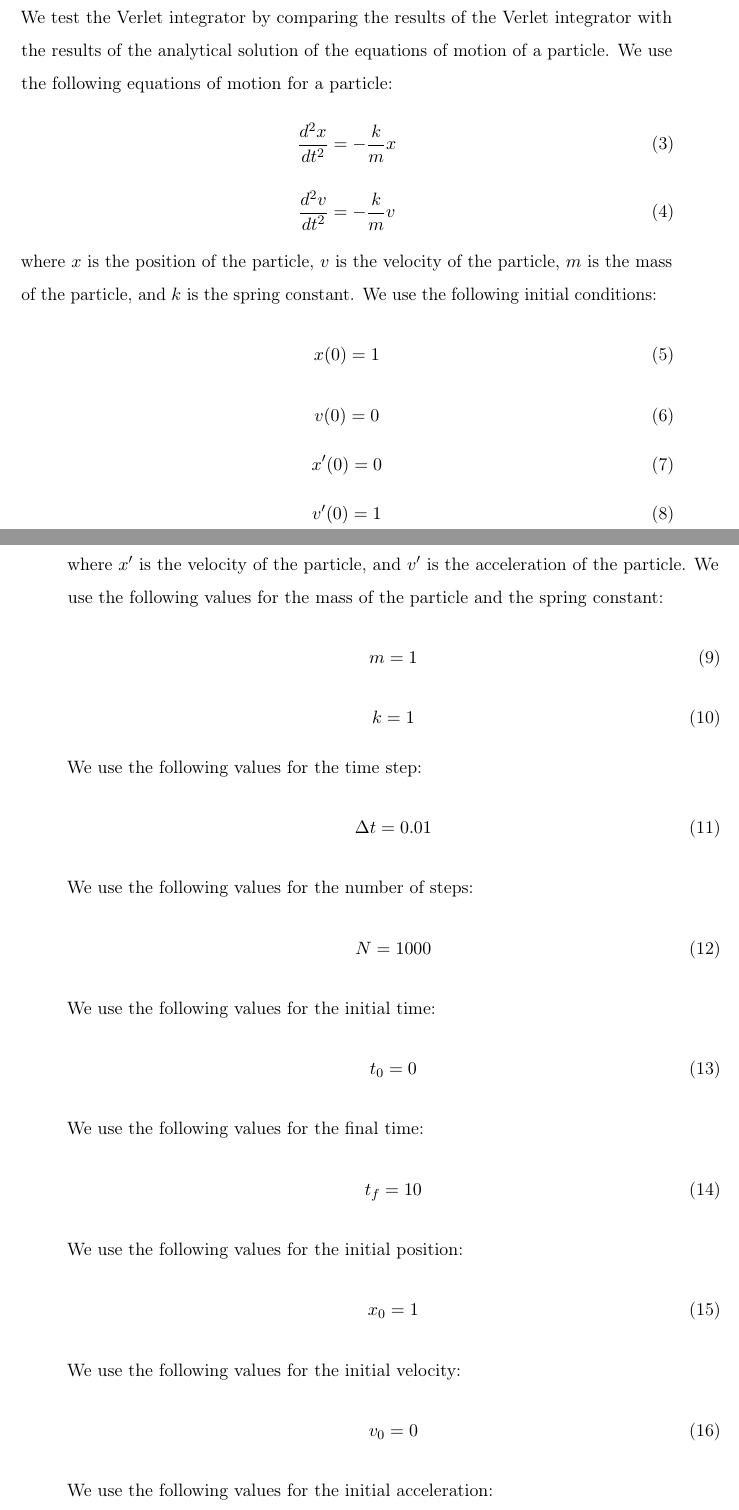
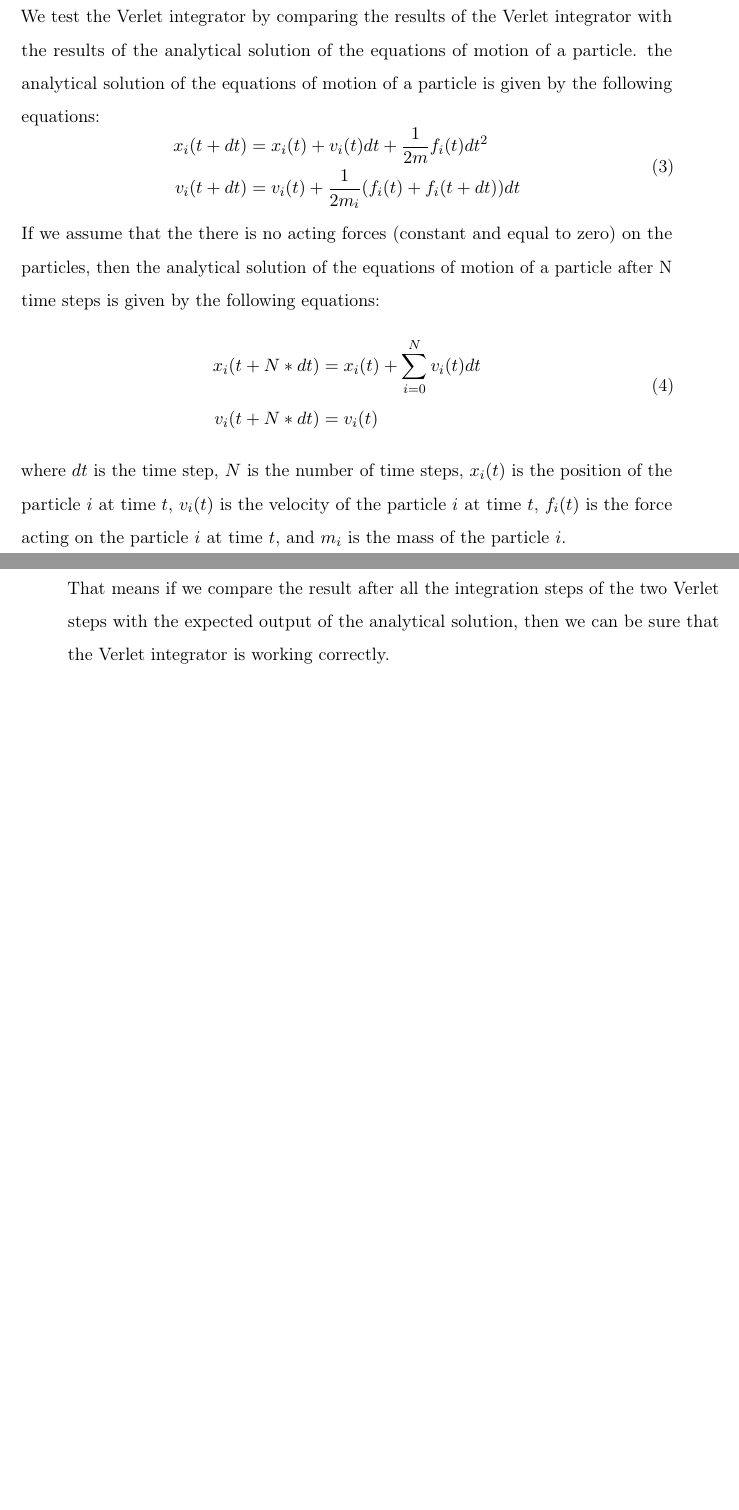
Before and after one commit to eslamsalahelsheikh/Molecular-Dynamics-high-performance-computing-with-cpp-, a LaTeX thesis (Report/latex/report_main.tex, which reads Report/latex/chapters/3-Implementation.tex): two parts of pages 17 and 18 of 26 before the commit and two parts of pages 17 and 18 of 24 after it, joined at a grey line, cut so that both start at the same text, the shorter picture padded with empty space. Compiled offline with pdfLaTeX.

Commit message:
Explaination for the verlet integeration test

```diff
--- a/Report/latex/chapters/3-Implementation.tex
+++ b/Report/latex/chapters/3-Implementation.tex
@@ -2,58 +2,25 @@
 
 \section{Velocity-Verlet integrator}
 \subsection{Test strategy for Verlet integrator}
-We test the Verlet integrator by comparing the results of the Verlet integrator with the results of the analytical solution of the equations of motion of a particle. We use the following equations of motion for a particle:
+We test the Verlet integrator by comparing the results of the Verlet integrator with the results of the analytical solution of the equations of motion of a particle. the analytical solution of the equations of motion of a particle is given by the following equations:
 \begin{equation}
-    \frac{d^2 x}{dt^2} = -\frac{k}{m}x
+\label{eq:analytical}
+    \begin{aligned}
+    x_i(t+dt) &= x_i(t) + v_i(t)dt + \frac{1}{2m}f_i(t)dt^2 \\
+    v_i(t+dt) &= v_i(t) + \frac{1}{2m_i}(f_i(t)+f_i(t+dt))dt
+    \end{aligned}
 \end{equation}
+If we assume that the there is no acting forces (constant and equal to zero) on the particles, then the analytical solution of the equations of motion of a particle after N time steps is given by the following equations:
 \begin{equation}
-    \frac{d^2 v}{dt^2} = -\frac{k}{m}v
+\label{eq:analytical2}
+    \begin{aligned}
+    x_i(t+N*dt) &= x_i(t) + \sum_{i=0}^{N}v_i(t)dt \\
+    v_i(t+N*dt) &= v_i(t)
+    \end{aligned}
 \end{equation}
-where $x$ is the position of the particle, $v$ is the velocity of the particle, $m$ is the mass of the particle, and $k$ is the spring constant. We use the following initial conditions:
-\begin{equation}
-    x(0) = 1
-\end{equation}
-\begin{equation}
-    v(0) = 0
-\end{equation}
-\begin{equation}
-    x'(0) = 0
-\end{equation}
-\begin{equation}
-    v'(0) = 1
-\end{equation}
-where $x'$ is the velocity of the particle, and $v'$ is the acceleration of the particle. We use the following values for the mass of the particle and the spring constant:
-\begin{equation}
-    m = 1
-\end{equation}
-\begin{equation}
-    k = 1
-\end{equation}
-We use the following values for the time step:
-\begin{equation}
-    \Delta t = 0.01
-\end{equation}
-We use the following values for the number of steps:
-\begin{equation}
-    N = 1000
-\end{equation}
-We use the following values for the initial time:
-\begin{equation}
-    t_0 = 0
-\end{equation}
-We use the following values for the final time:
-\begin{equation}
-    t_f = 10
-\end{equation}
-We use the following values for the initial position:
-\begin{equation}
-    x_0 = 1
-\end{equation}
-We use the following values for the initial velocity:
-\begin{equation}
-    v_0 = 0
-\end{equation}
-We use the following values for the initial acceleration:
+where $dt$ is the time step, $N$ is the number of time steps, $x_i(t)$ is the position of the particle $i$ at time $t$, $v_i(t)$ is the velocity of the particle $i$ at time $t$, $f_i(t)$ is the force acting on the particle $i$ at time $t$, and $m_i$ is the mass of the particle $i$.
+
+That means if we compare the result after all the integration steps of the two Verlet steps with the expected output of the analytical solution, then we can be sure that the Verlet integrator is working correctly.
 
 \section{Lennard-Jones potential force}
 \subsection{Derivation of the analytical expression for the forces of the Lennard-Jones potential}
```
Also changed, not shown: Report/latex/report_main.pdf, 1 other file.
